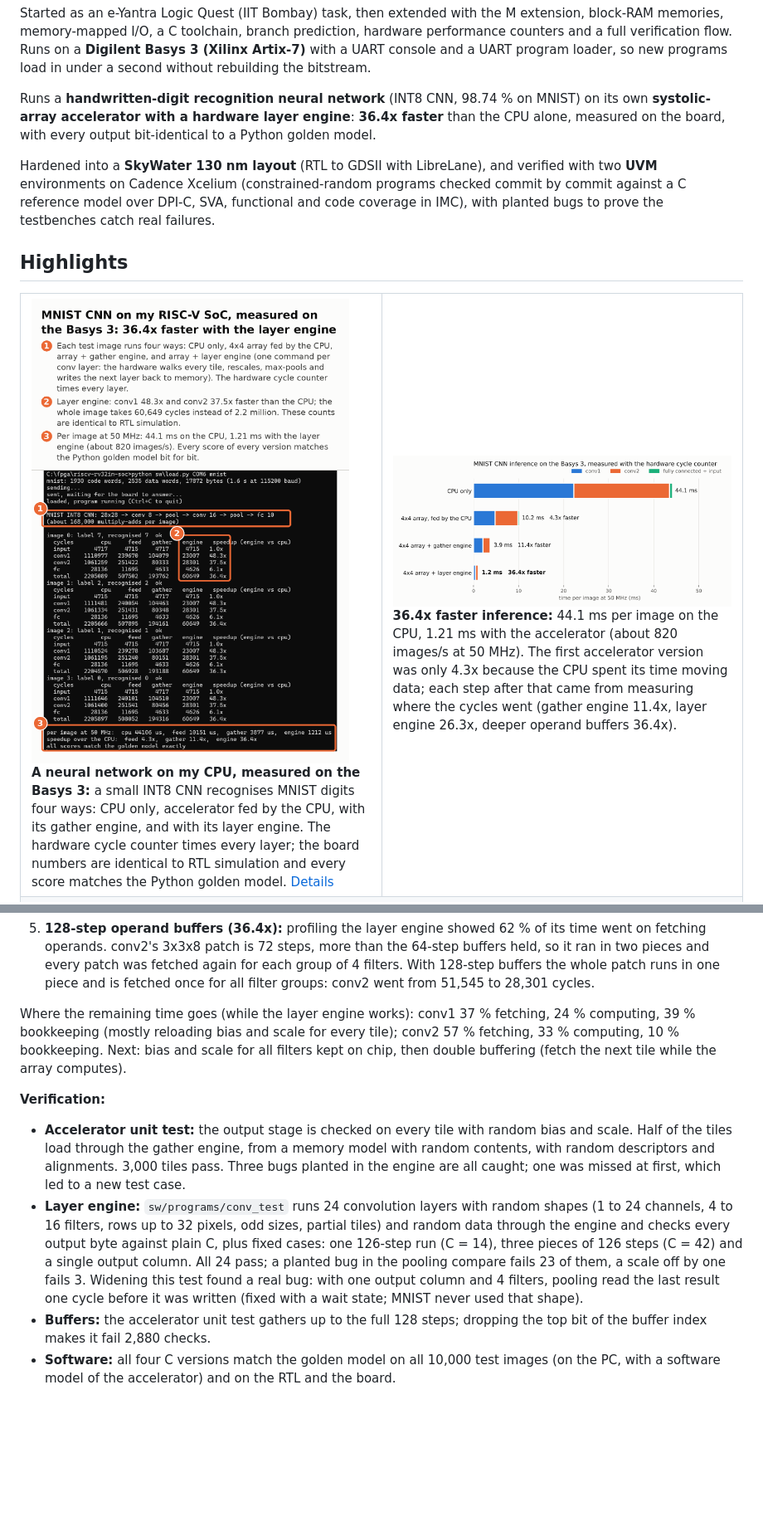
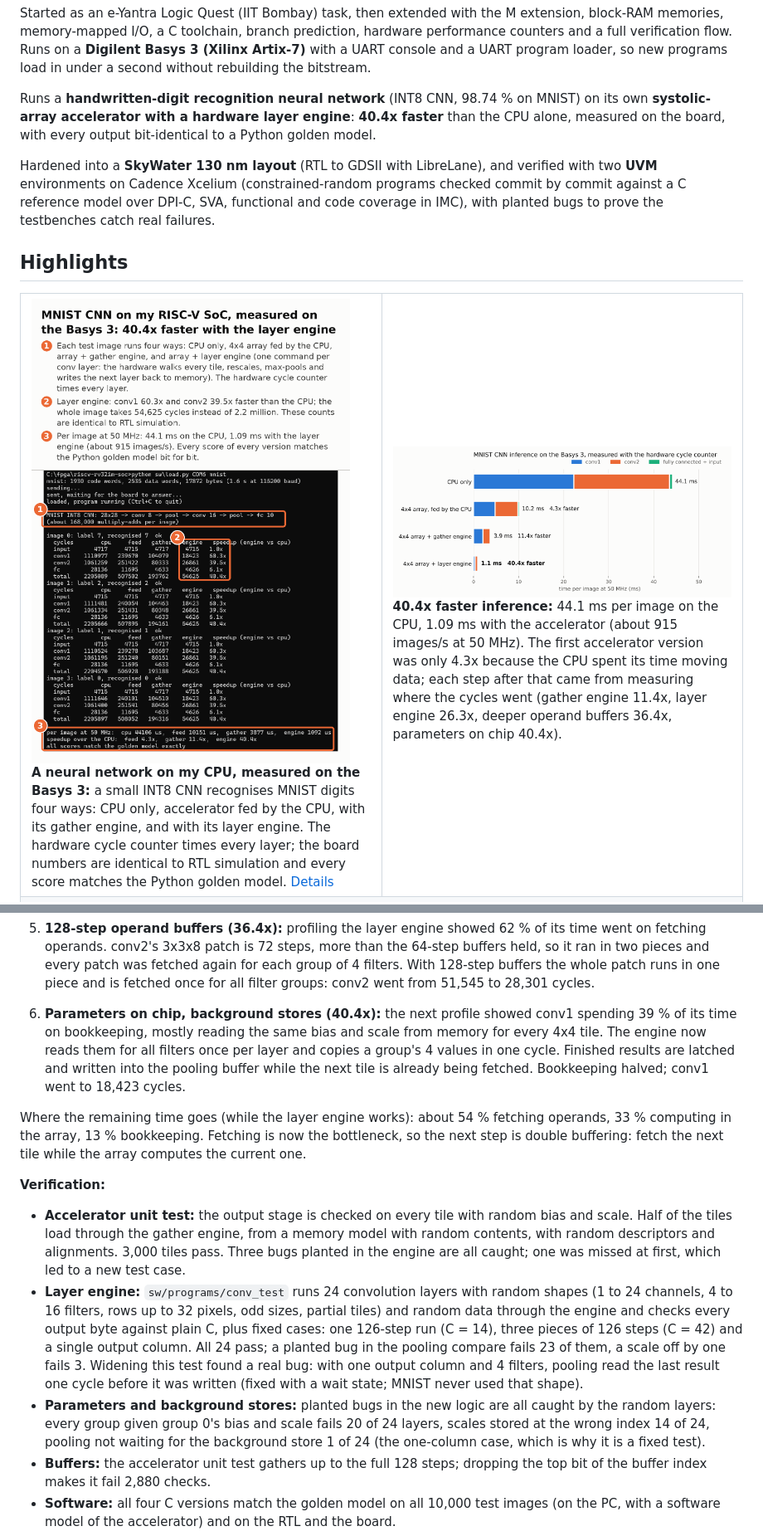
Before and after one commit to higgboson/riscv-rv32im-soc, a Markdown page: README.md, 2 parts joined by grey strips. Shown at 83% size. GitHub-like rendering; pictures changed too: docs/images/nn/basys3_mnist_uart.png, docs/images/nn/mnist_speedup.png; blank space fills up the shorter version.

```diff
--- a/README.md
+++ b/README.md
@@ -12,7 +12,7 @@ UART console and a UART program loader, so new programs load in under a second w
 rebuilding the bitstream.
 
 Runs a **handwritten-digit recognition neural network** (INT8 CNN, 98.74 % on MNIST) on its own
-**systolic-array accelerator with a hardware layer engine**: **36.4x faster** than the CPU
+**systolic-array accelerator with a hardware layer engine**: **40.4x faster** than the CPU
 alone, measured on the board, with every output bit-identical to a Python golden model.
 
 Hardened into a **SkyWater 130 nm layout** (RTL to GDSII with LibreLane), and verified with two **UVM** environments on Cadence Xcelium (constrained-random programs checked
@@ -24,7 +24,7 @@ IMC), with planted bugs to prove the testbenches catch real failures.
 <table>
 <tr>
 <td width="50%"><img src="docs/images/nn/basys3_mnist_uart.png" alt="MNIST on the board"><br><b>A neural network on my CPU, measured on the Basys 3:</b> a small INT8 CNN recognises MNIST digits four ways: CPU only, accelerator fed by the CPU, with its gather engine, and with its layer engine. The hardware cycle counter times every layer; the board numbers are identical to RTL simulation and every score matches the Python golden model. <a href="#neural-network-on-the-soc-mnist">Details</a></td>
-<td width="50%"><img src="docs/images/nn/mnist_speedup.png" alt="speedup"><br><b>36.4x faster inference:</b> 44.1 ms per image on the CPU, 1.21 ms with the accelerator (about 820 images/s at 50 MHz). The first accelerator version was only 4.3x because the CPU spent its time moving data; each step after that came from measuring where the cycles went (gather engine 11.4x, layer engine 26.3x, deeper operand buffers 36.4x).</td>
+<td width="50%"><img src="docs/images/nn/mnist_speedup.png" alt="speedup"><br><b>40.4x faster inference:</b> 44.1 ms per image on the CPU, 1.09 ms with the accelerator (about 915 images/s at 50 MHz). The first accelerator version was only 4.3x because the CPU spent its time moving data; each step after that came from measuring where the cycles went (gather engine 11.4x, layer engine 26.3x, deeper operand buffers 36.4x, parameters on chip 40.4x).</td>
 </tr>
 <tr>
 <td colspan="2"><img src="docs/images/nn/accelerator_dataflow.png" alt="accelerator data flow"><br><b>What I built for it:</b> a layer engine that runs a whole convolution layer from one command: it drives a gather engine that reads image patches and weights straight from data memory through the block RAM's second port (convolution turned into matrix multiplication, "im2col", in hardware), an output stage that adds the bias, rescales to 8 bits and applies ReLU, and a 2x2 max pool that writes the next layer's input back to memory. The CPU sends one command per layer and waits.</td>
@@ -187,11 +187,15 @@ hardware counter; identical to RTL simulation):
    held, so it ran in two pieces and every patch was fetched again for each group of 4 filters.
    With 128-step buffers the whole patch runs in one piece and is fetched once for all filter
    groups: conv2 went from 51,545 to 28,301 cycles.
+6. **Parameters on chip, background stores (40.4x):** the next profile showed conv1 spending
+   39 % of its time on bookkeeping, mostly reading the same bias and scale from memory for every
+   4x4 tile. The engine now reads them for all filters once per layer and copies a group's 4
+   values in one cycle. Finished results are latched and written into the pooling buffer while
+   the next tile is already being fetched. Bookkeeping halved; conv1 went to 18,423 cycles.
 
-Where the remaining time goes (while the layer engine works): conv1 37 % fetching, 24 %
-computing, 39 % bookkeeping (mostly reloading bias and scale for every tile); conv2 57 %
-fetching, 33 % computing, 10 % bookkeeping. Next: bias and scale for all filters kept on chip,
-then double buffering (fetch the next tile while the array computes).
+Where the remaining time goes (while the layer engine works): about 54 % fetching operands,
+33 % computing in the array, 13 % bookkeeping. Fetching is now the bottleneck, so the next step
+is double buffering: fetch the next tile while the array computes the current one.
 
 **Verification:**
 
@@ -206,6 +210,10 @@ then double buffering (fetch the next tile while the array computes).
   pass; a planted bug in the pooling compare fails 23 of them, a scale off by one fails 3. Widening
   this test found a real bug: with one output column and 4 filters, pooling read the last result
   one cycle before it was written (fixed with a wait state; MNIST never used that shape).
+- **Parameters and background stores:** planted bugs in the new logic are all caught by the
+  random layers: every group given group 0's bias and scale fails 20 of 24 layers, scales stored
+  at the wrong index 14 of 24, pooling not waiting for the background store 1 of 24 (the
+  one-column case, which is why it is a fixed test).
 - **Buffers:** the accelerator unit test gathers up to the full 128 steps; dropping the top bit of
   the buffer index makes it fail 2,880 checks.
 - **Software:** all four C versions match the golden model on all 10,000 test images (on the
```
Also changed, not shown: other parts of README.md (+8 -7 lines).
